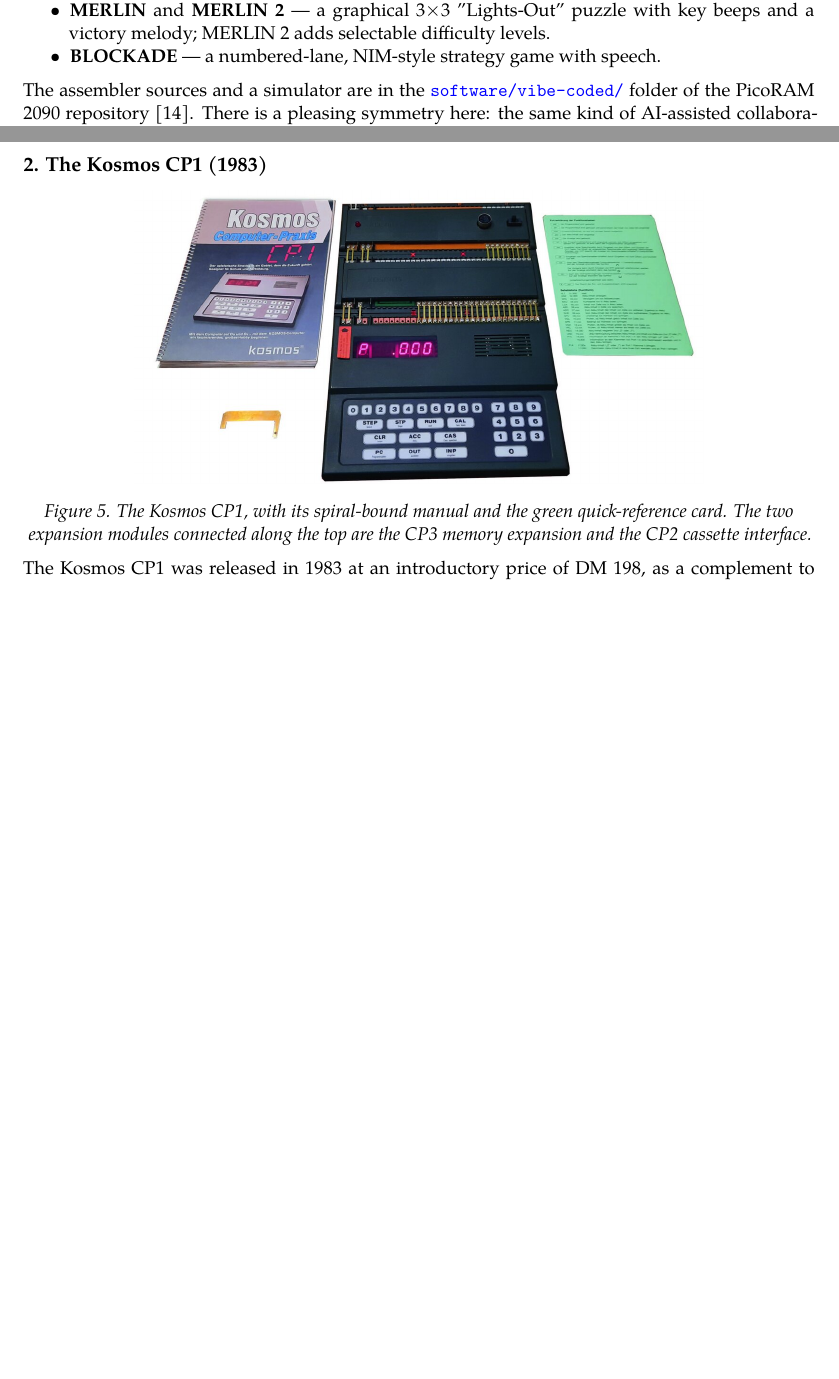
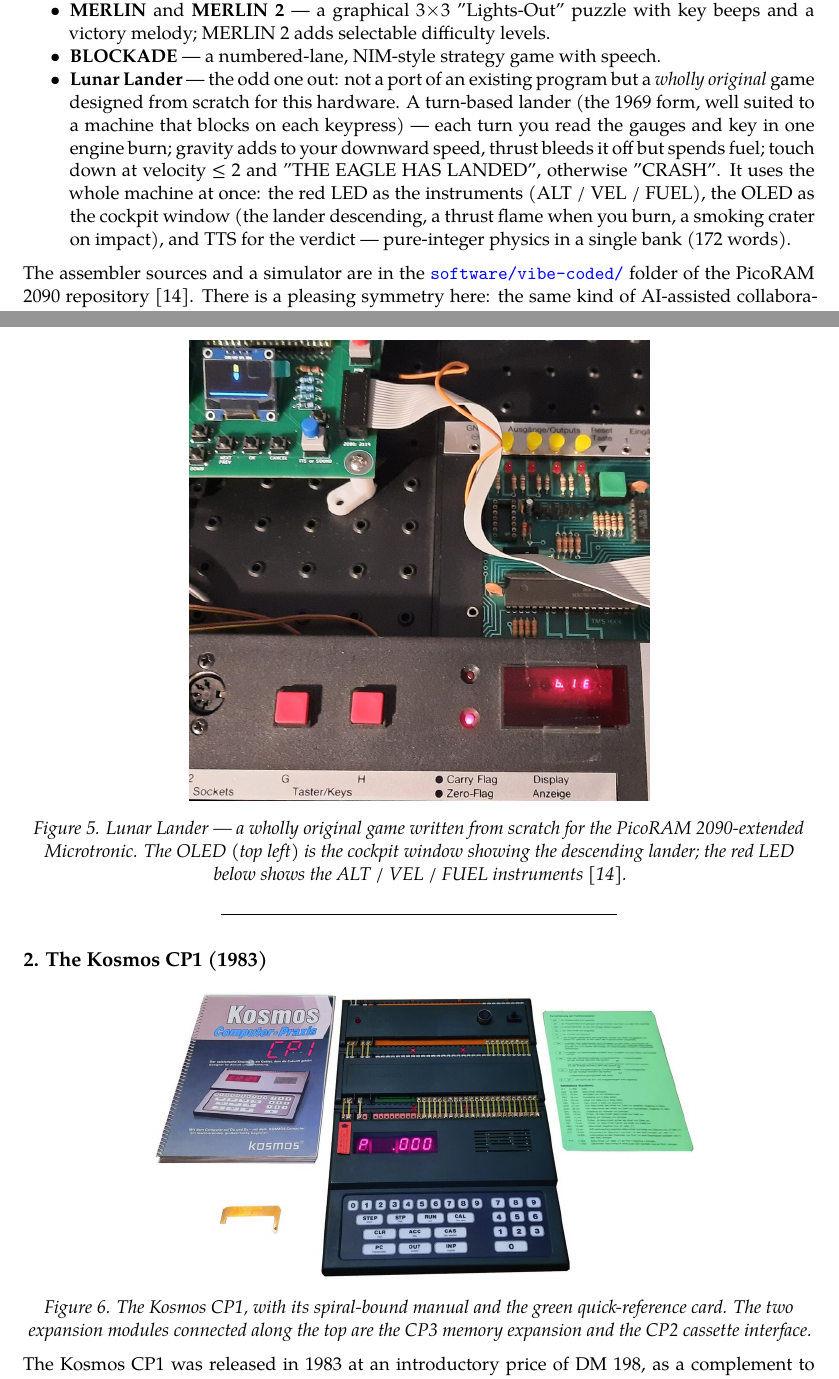
Before and after one commit to lambdamikel/german-educational-computers-of-the-80s, a LaTeX paper (educational-computers-in-germany-in-the-1980s.tex): two parts of pages 7 and 8 of 19 before the commit and two parts of pages 7 and 8 of 20 after it, joined at a grey line, cut so that both start at the same text, the shorter picture padded with empty space. The pictures show the PDF file educational-computers-in-germany-in-the-1980s.pdf that the author committed with the source.

Commit message:
Document Lunar Lander (newest vibe-coded program) + screenshot (Fig 5)
Wholly original game written from scratch for the PicoRAM 2090 Microtronic; turn-based lander with OLED cockpit, red-LED instruments, TTS. Renumbered figures to 1-11.

Co-Authored-By: Claude Opus 4.8 <noreply@anthropic.com>

```diff
--- a/educational-computers-in-germany-in-the-1980s.tex
+++ b/educational-computers-in-germany-in-the-1980s.tex
@@ -500,6 +500,18 @@
 \item
   \textbf{BLOCKADE} --- a numbered-lane, NIM-style strategy game with
   speech.
+\item
+  \textbf{Lunar Lander} --- the odd one out: not a port of an existing
+  program but a \emph{wholly original} game designed from scratch for
+  this hardware. A turn-based lander (the 1969 form, well suited to a
+  machine that blocks on each keypress) --- each turn you read the
+  gauges and key in one engine burn; gravity adds to your downward
+  speed, thrust bleeds it off but spends fuel; touch down at velocity ≤
+  2 and "THE EAGLE HAS LANDED", otherwise "CRASH". It uses the whole
+  machine at once: the red LED as the instruments (ALT / VEL / FUEL),
+  the OLED as the cockpit window (the lander descending, a thrust flame
+  when you burn, a smoking crater on impact), and TTS for the verdict
+  --- pure-integer physics in a single bank (172 words).
 \end{itemize}
 
 The assembler sources and a simulator are in the
@@ -521,6 +533,17 @@
 
 \end{center}
 
+\begin{center}
+
+\pandocbounded{\includegraphics[keepaspectratio,alt={Lunar Lander on the Microtronic + PicoRAM 2090}]{images/lander-picoram.jpg}}
+
+\emph{Figure 5. Lunar Lander --- a wholly original game written from
+scratch for the PicoRAM 2090-extended Microtronic. The OLED (top left)
+is the cockpit window showing the descending lander; the red LED below
+shows the ALT / VEL / FUEL instruments {[}14{]}.}
+
+\end{center}
+
 \begin{center}\rule{0.5\linewidth}{0.5pt}\end{center}
 
 \subsection{2. The Kosmos CP1 (1983)}\label{2-the-kosmos-cp1-1983}
@@ -529,7 +552,7 @@
 
 \pandocbounded{\includegraphics[keepaspectratio,alt={Kosmos CP1 with manual and quick-reference card}]{images/cp1.jpg}}
 
-\emph{Figure 5. The Kosmos CP1, with its spiral-bound manual and the
+\emph{Figure 6. The Kosmos CP1, with its spiral-bound manual and the
 green quick-reference card. The two expansion modules connected along
 the top are the CP3 memory expansion and the CP2 cassette interface.}
 
```
Also changed, not shown: README.md, educational-computers-in-germany-in-the-1980s.pdf, images/lander-picoram.jpg (added), educational-computers-in-germany-in-the-1980s.tex (10 more changed lines).
